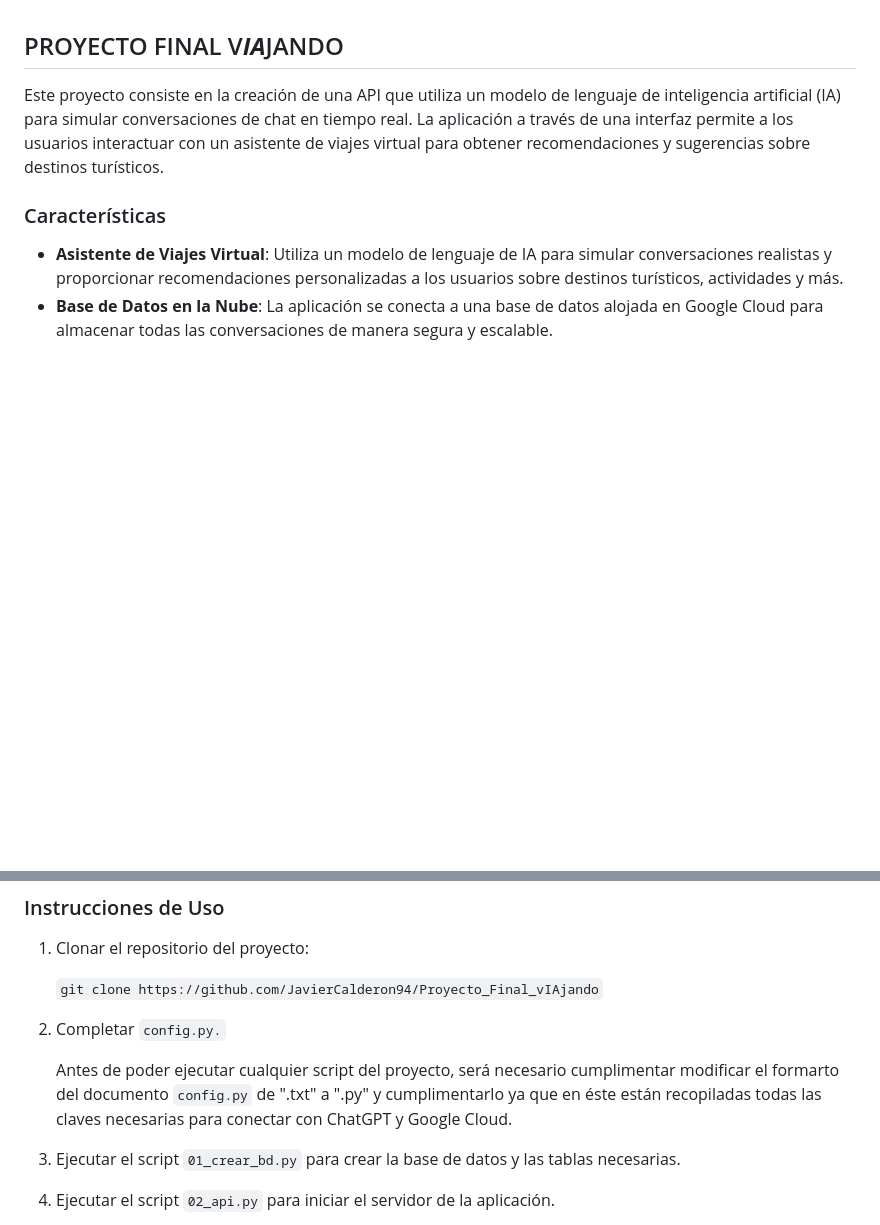
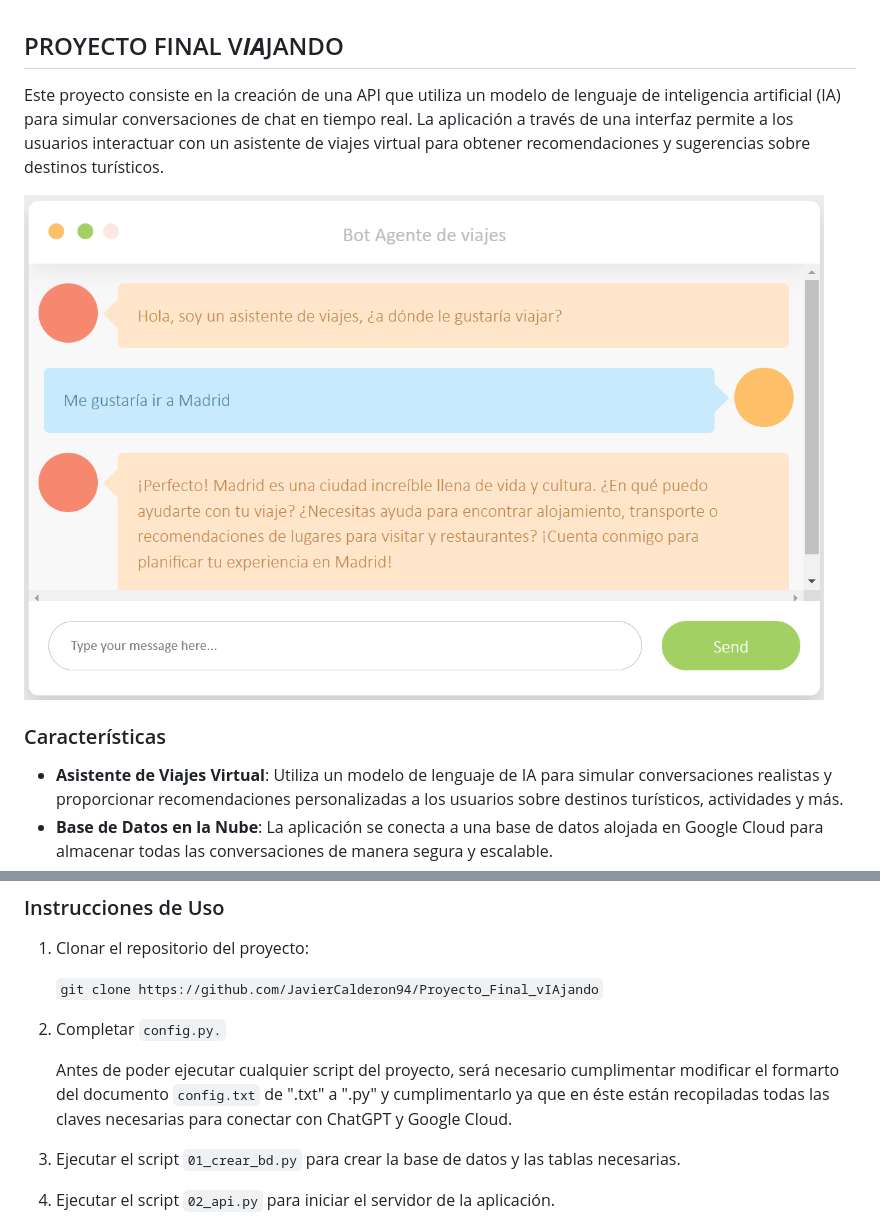
Before and after one commit to JavierCalderon94/Proyecto_Final_vIAjando, a Markdown page: README.md, 2 parts joined by grey strips. Drawn GitHub-style; pictures changed too: img/Chat.png (added); blank space fills up the shorter version.

```diff
--- a/README.md
+++ b/README.md
@@ -1,6 +1,8 @@
 ## PROYECTO FINAL V***IA***JANDO
 
 Este proyecto consiste en la creación de una API que utiliza un modelo de lenguaje de inteligencia artificial (IA) para simular conversaciones de chat en tiempo real. La aplicación a través de una interfaz permite a los usuarios interactuar con un asistente de viajes virtual para obtener recomendaciones y sugerencias sobre destinos turísticos.
+
+<img src="img/Chat.png" alt="Captura del chat" width="800"/>
 
 ### Características
 
@@ -61,7 +63,7 @@ Página HTML que muestra la interfaz de chat para interactuar con el asistente v
     `git clone https://github.com/JavierCalderon94/Proyecto_Final_vIAjando`
 2. Completar `config.py.`
 
-    Antes de poder ejecutar cualquier script del proyecto, será necesario cumplimentar modificar el formarto del documento `config.py` de ".txt" a ".py" y cumplimentarlo ya que en éste están recopiladas todas las claves necesarias para conectar con ChatGPT y Google Cloud.
+    Antes de poder ejecutar cualquier script del proyecto, será necesario cumplimentar modificar el formarto del documento `config.txt` de ".txt" a ".py" y cumplimentarlo ya que en éste están recopiladas todas las claves necesarias para conectar con ChatGPT y Google Cloud.
 3. Ejecutar el script `01_crear_bd.py` para crear la base de datos y las tablas necesarias.
 4. Ejecutar el script `02_api.py` para iniciar el servidor de la aplicación.
 5. Acceder a la página principal en un navegador web. Ruta de acceso predeterminada: http://localhost:8000/
```
Also changed, not shown: 5 other files.
